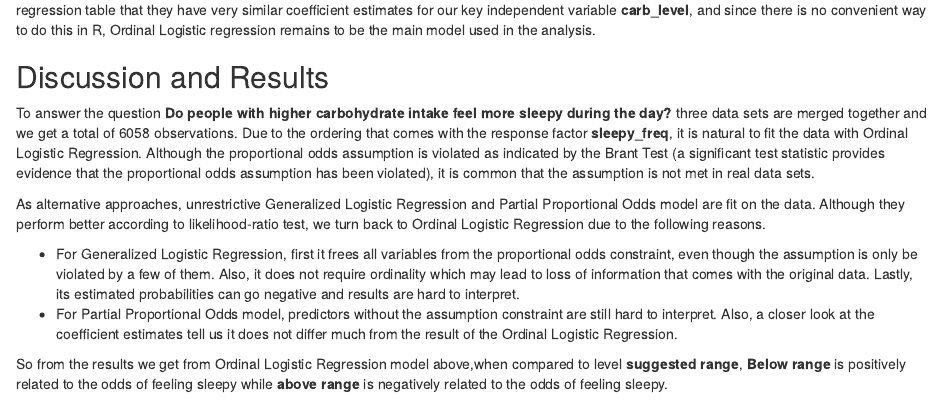
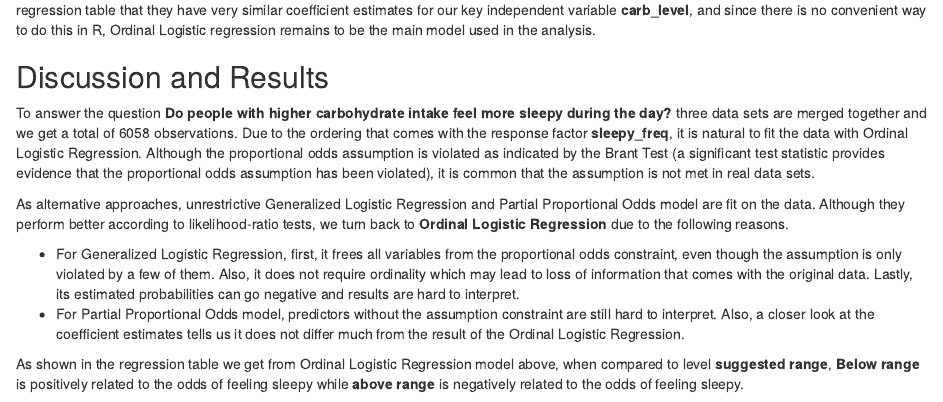
Before and after one commit to yuywang1227/Stat-506-Project, an R Markdown document (Report/project.Rmd): the page in a window 1100 px wide, from 4790 px down. Rendered offline with R 4.5, knitr and Pandoc, with nearby package versions; some code elsewhere in the file could not run offline.

Commit message:
Update project.Rmd

````diff
--- a/Report/project.Rmd
+++ b/Report/project.Rmd
@@ -324,22 +325,21 @@ As indicated from the __lrtest__, Partial Proportional Odds Model performs bette
 
 To answer the question __Do people with higher carbohydrate intake feel more sleepy during the day?__ three data sets are merged together and we get a total of 6058 observations. Due to the ordering that comes with the response factor __sleepy_freq__, it is natural to fit the data with Ordinal Logistic Regression. Although the proportional odds assumption is violated as indicated by the Brant Test (a significant test statistic provides evidence that the proportional odds assumption has been violated), it is common that the assumption is not met in real data sets.
 
-As alternative approaches, unrestrictive Generalized Logistic Regression and Partial Proportional Odds model are fit on the data. Although they perform better according to likelihood-ratio test, we turn back to Ordinal Logistic Regression due to the following reasons.
+As alternative approaches, unrestrictive Generalized Logistic Regression and Partial Proportional Odds model are fit on the data. Although they perform better according to likelihood-ratio tests, we turn back to __Ordinal Logistic Regression__ due to the following reasons.
 
 <ul>
 <li>
-For Generalized Logistic Regression, first it frees all variables from the proportional odds constraint, even though the assumption is only be violated by a few of them. Also, it does not require ordinality which may lead to loss of information that comes with the original data. Lastly, its estimated probabilities can go negative and results are hard to interpret.
+For Generalized Logistic Regression, first, it frees all variables from the proportional odds constraint, even though the assumption is only violated by a few of them. Also, it does not require ordinality which may lead to loss of information that comes with the original data. Lastly, its estimated probabilities can go negative and results are hard to interpret.
 </li>
 <li>
-For Partial Proportional Odds model, predictors without the assumption constraint are still hard to interpret. Also, a closer look at the coefficient estimates tell us it does not differ much from the result of the Ordinal Logistic Regression.
+For Partial Proportional Odds model, predictors without the assumption constraint are still hard to interpret. Also, a closer look at the coefficient estimates tells us it does not differ much from the result of the Ordinal Logistic Regression.
 </li>
 </ul>
 
-So from the results we get from Ordinal Logistic Regression model above,when compared to level __suggested range__, __Below range__ is positively related to the odds of feeling sleepy while __above range__ is negatively related to the odds of feeling sleepy.
+As shown in the regression table we get from Ordinal Logistic Regression model above, when compared to level __suggested range__, __Below range__ is positively related to the odds of feeling sleepy while __above range__ is negatively related to the odds of feeling sleepy.
 ```{r,echo=FALSE, fig.cap="Marginal Effect of carb_level"}
 knitr::include_graphics("margins.png")
 ```
-
 The marginal effects of __carb_level__ indicates that when compared to people with carbs intake ratio in suggested range, people with lower carbs intake ratio are 1.6% less likely to never feel sleepy and 0.9% more likely to almost always feel sleepy. People with higher carbs intake ratio are 2.3% more likely to never feel sleepy and 1% less likely to almost always feel sleepy.
 
 The output does not provide evidence that people with higher carbohydrate intake in general feel more sleepy during the day. In fact, carbohydrates can be divided into three main groups: sugar, starch and fibre. To study each of their specific effects, a more detailed analysis can be done in the future.
````
Also changed, not shown: Report/project.Rmd (1 more changed lines).
